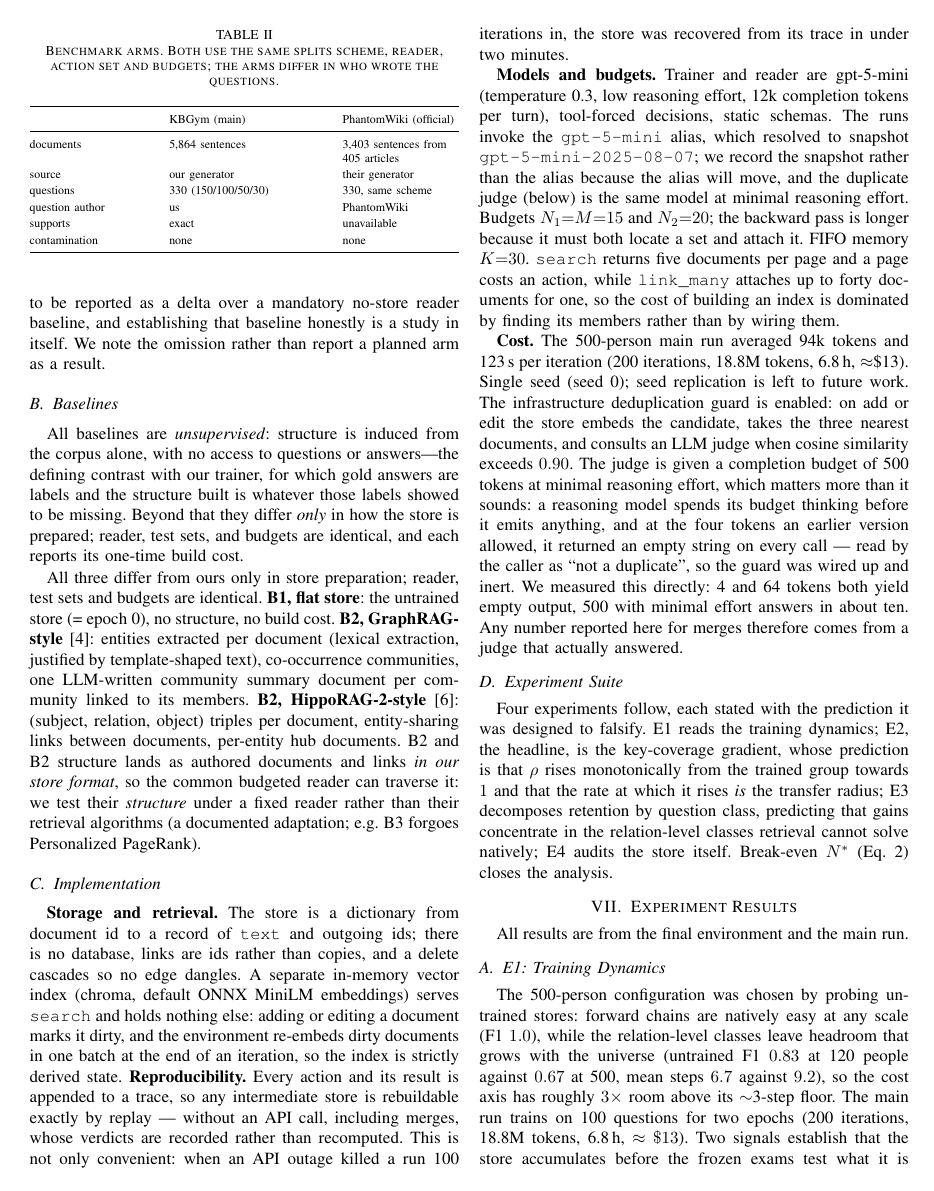
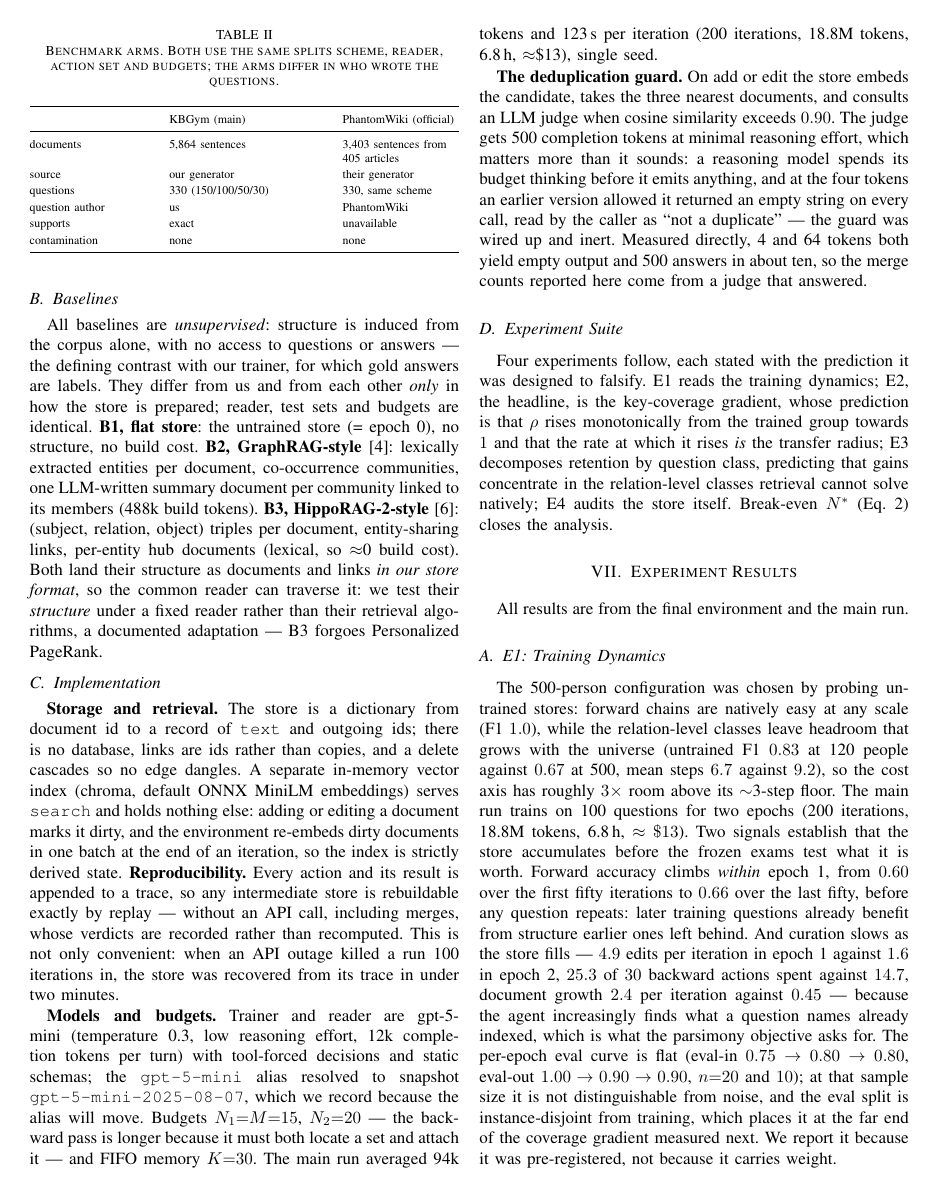
Before and after one commit to impanyu/Training-a-Knowledge-Base-Supervised-Structure-Learning-for-Agent-Curated-Document-Stores, a LaTeX paper (paper/main.tex): page 5 of 11. Compiled offline with pdfLaTeX.

Commit message:
compress the experimental-design section
Co-Authored-By: Claude Opus 5 <noreply@anthropic.com>

```diff
--- a/paper/main.tex
+++ b/paper/main.tex
@@ -515,4 +503,0 @@ benchmark and we did not run it. Public corpora are parametrically
-contaminated, so every score would have to be reported as a delta over a
-mandatory no-store reader baseline, and establishing that baseline honestly
-is a study in itself. We note the omission rather than report a planned
-arm as a result.
@@ -519,23 +512,20 @@ arm as a result.
 
 \subsection{Baselines}
 All baselines are \emph{unsupervised}: structure is induced from the corpus
-alone, with no access to questions or answers---the defining contrast with
-our trainer, for which gold answers are labels and the structure built is
-whatever those labels showed to be missing. Beyond that they differ
-\emph{only} in how the store is prepared; reader, test
-sets, and budgets are identical, and each reports its one-time build cost.
-
-All three differ from ours only in store preparation; reader, test sets and budgets are identical. \textbf{B1, flat store}: the untrained store (= epoch~0), no structure, no build cost. \textbf{B2,
-GraphRAG-style}~\cite{graphrag}: entities extracted per document (lexical
-extraction, justified by template-shaped text), co-occurrence communities,
-one LLM-written community summary document per community linked to its
-members. \textbf{B2, HippoRAG-2-style}~\cite{hipporag2}:
-(subject, relation, object) triples per document, entity-sharing links
-between documents, per-entity hub documents. B2 and B2 structure lands as
-authored documents and links \emph{in our store format}, so the common
-budgeted reader can traverse it: we test their \emph{structure} under a fixed
-reader rather than their retrieval algorithms (a documented adaptation; e.g.\
-B3 forgoes Personalized PageRank).
+alone, with no access to questions or answers --- the defining contrast with
+our trainer, for which gold answers are labels. They differ from us and from
+each other \emph{only} in how the store is prepared; reader, test sets and
+budgets are identical. \textbf{B1, flat store}: the untrained store
+(= epoch~0), no structure, no build cost. \textbf{B2,
+GraphRAG-style}~\cite{graphrag}: lexically extracted entities per document,
+co-occurrence communities, one LLM-written summary document per community
+linked to its members (488k build tokens). \textbf{B3,
+HippoRAG-2-style}~\cite{hipporag2}: (subject, relation, object) triples per
+document, entity-sharing links, per-entity hub documents (lexical, so
+$\approx$0 build cost). Both land their structure as documents and links
+\emph{in our store format}, so the common reader can traverse it: we test
+their \emph{structure} under a fixed reader rather than their retrieval
+algorithms, a documented adaptation --- B3 forgoes Personalized PageRank.
 
 \subsection{Implementation}
 \textbf{Storage and retrieval.} The store is a dictionary from document id
@@ -552,31 +542,24 @@ recomputed. This is not only convenient: when an API outage killed a run 100
 iterations in, the store was recovered from its trace in under two minutes.
 
 \textbf{Models and budgets.} Trainer and reader are gpt-5-mini (temperature
-0.3, low reasoning effort, 12k completion tokens per turn), tool-forced
-decisions, static schemas. The runs invoke the \texttt{gpt-5-mini} alias,
-which resolved to snapshot \texttt{gpt-5-mini-2025-08-07}; we record the
-snapshot rather than the alias because the alias will move, and the
-duplicate judge (below) is the same model at minimal reasoning effort. Budgets $N_1{=}M{=}15$ and $N_2{=}20$; the
-backward pass is longer because it must both locate a set and attach it. FIFO
-memory $K{=}30$. \texttt{search} returns five documents per page and a page costs an action,
-while \texttt{link\_many} attaches up to forty documents for one, so the cost
-of building an index is dominated by finding its members rather than by
-wiring them.
+0.3, low reasoning effort, 12k completion tokens per turn) with tool-forced
+decisions and static schemas; the \texttt{gpt-5-mini} alias resolved to
+snapshot \texttt{gpt-5-mini-2025-08-07}, which we record because the alias
+will move. Budgets $N_1{=}M{=}15$, $N_2{=}20$ --- the backward pass is longer
+because it must both locate a set and attach it --- and FIFO memory $K{=}30$.
+The main run averaged 94k tokens and 123\,s per iteration (200 iterations,
+18.8M tokens, 6.8\,h, $\approx$\$13), single seed.
 
-\textbf{Cost.} The 500-person main run averaged 94k tokens and 123\,s per
-iteration (200 iterations, 18.8M tokens, 6.8\,h, $\approx$\$13). Single
-seed (seed~0); seed replication is left to future work. The infrastructure
-deduplication guard is enabled: on add or edit the store embeds the candidate,
-takes the three nearest documents, and consults an LLM judge when cosine
-similarity exceeds $0.90$. The judge is given a completion budget of 500
-tokens at minimal reasoning effort, which matters more than it sounds:
-a reasoning model spends its budget thinking before it emits anything, and
-at the four tokens an earlier version allowed, it returned an empty string
-on every call --- read by the caller as ``not a duplicate'', so the guard
-was wired up and inert. We measured this directly: 4 and 64 tokens both
-yield empty output, 500 with minimal effort answers in about ten. Any
-number reported here for merges therefore comes from a judge that actually
-answered.
+\textbf{The deduplication guard.} On add or edit the store embeds the
+candidate, takes the three nearest documents, and consults an LLM judge when
+cosine similarity exceeds $0.90$. The judge gets 500 completion tokens at
+minimal reasoning effort, which matters more than it sounds: a reasoning
+model spends its budget thinking before it emits anything, and at the four
+tokens an earlier version allowed it returned an empty string on every call,
+read by the caller as ``not a duplicate'' --- the guard was wired up and
+inert. Measured directly, 4 and 64 tokens both yield empty output and 500
+answers in about ten, so the merge counts reported here come from a judge
+that answered.
 
 \subsection{Experiment Suite}\label{sec:suite}
 Four experiments follow, each stated with the prediction it was designed to
```
Also changed, not shown: paper/main.tex (19 more changed lines).
